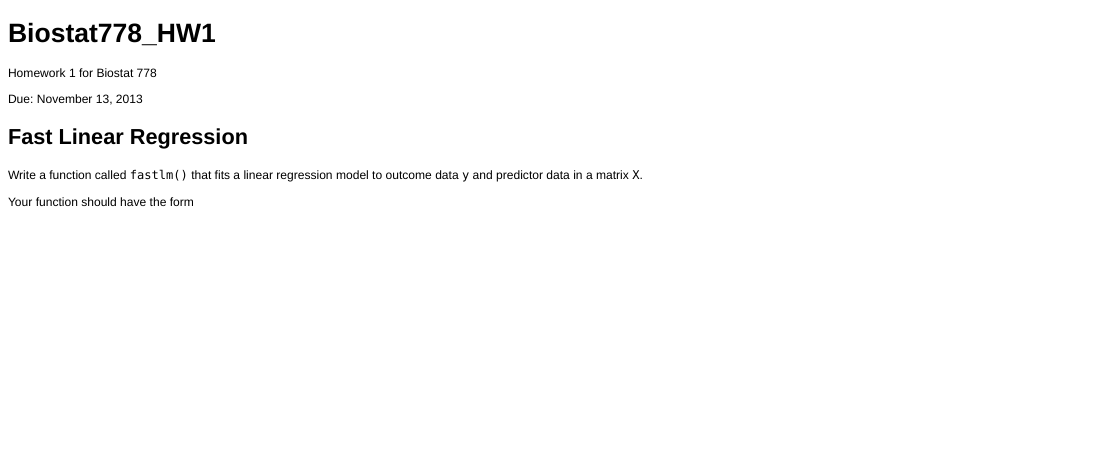
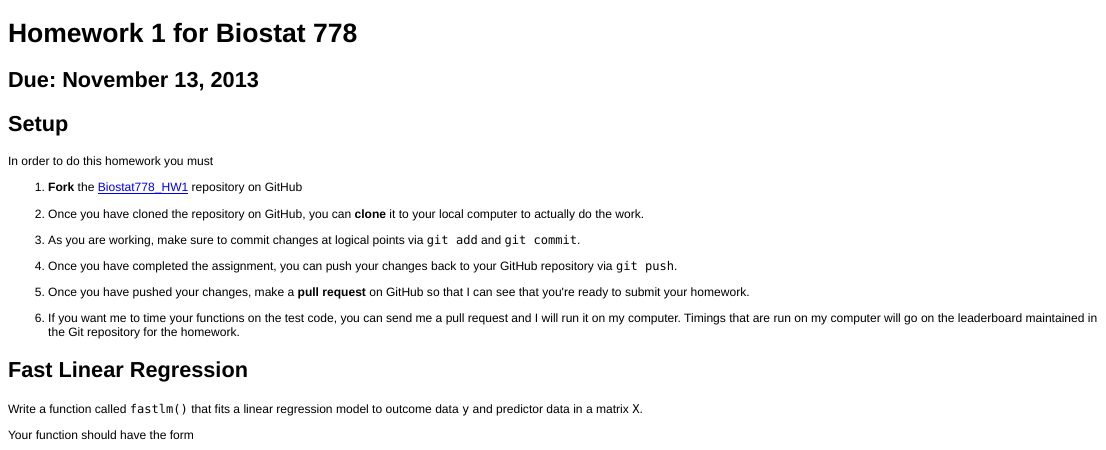
Before and after one commit to rdpeng/Biostat778_HW1, an R Markdown document (index.Rmd): the page in a window 1100 px wide, from its top. The pictures show the output file index.html that the author committed with the source, opened offline.

Commit message:
Add instructions

```diff
--- a/index.Rmd
+++ b/index.Rmd
@@ -1,9 +1,34 @@
-Biostat778_HW1
+Homework 1 for Biostat 778
 ==============
 
-Homework 1 for Biostat 778
 
-Due: November 13, 2013
+## Due: November 13, 2013
+
+## Setup
+
+In order to do this homework you must
+
+1.  **Fork** the
+[Biostat778_HW1](https://github.com/rdpeng/Biostat778_HW1) repository
+on GitHub
+
+2.  Once you have cloned the repository on GitHub, you can **clone**
+it to your local computer to actually do the work.
+
+3.  As you are working, make sure to commit changes at logical points
+via `git add` and `git commit`.
+
+4.  Once you have completed the assignment, you can push your changes
+back to your GitHub repository via `git push`.
+
+5.  Once you have pushed your changes, make a **pull request** on
+GitHub so that I can see that you're ready to submit your homework.
+
+6.  If you want me to time your functions on the test code, you can
+send me a pull request and I will run it on my computer. Timings that
+are run on my computer will go on the leaderboard maintained in the
+Git repository for the homework.
+
 
 ## Fast Linear Regression
 
```
Also changed, not shown: index.html.
